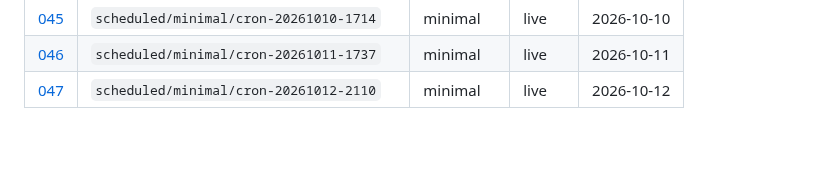
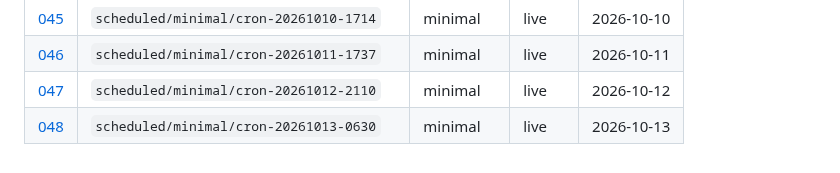
Before and after one commit to aadya-khanna/li-agentic-simulation, a Markdown page: research/runs/README.md, the part around the change. GitHub-like rendering.

Commit message:
research(runs): automated note from scheduled 7-day season
Generated by .github/workflows/scheduled-season.yml

```diff
--- a/research/runs/README.md
+++ b/research/runs/README.md
@@ -51,3 +51,4 @@ Full **7-day** seasons only. No smoke or truncated runs.
 | [045](045-scheduled-minimal-cron-20261010-1714.md) | `scheduled/minimal/cron-20261010-1714` | minimal | live | 2026-10-10 |
 | [046](046-scheduled-minimal-cron-20261011-1737.md) | `scheduled/minimal/cron-20261011-1737` | minimal | live | 2026-10-11 |
 | [047](047-scheduled-minimal-cron-20261012-2110.md) | `scheduled/minimal/cron-20261012-2110` | minimal | live | 2026-10-12 |
+| [048](048-scheduled-minimal-cron-20261013-0630.md) | `scheduled/minimal/cron-20261013-0630` | minimal | live | 2026-10-13 |
```
Also changed, not shown: research/runs/048-scheduled-minimal-cron-20261013-0630.md (added, +49 -0 lines).
